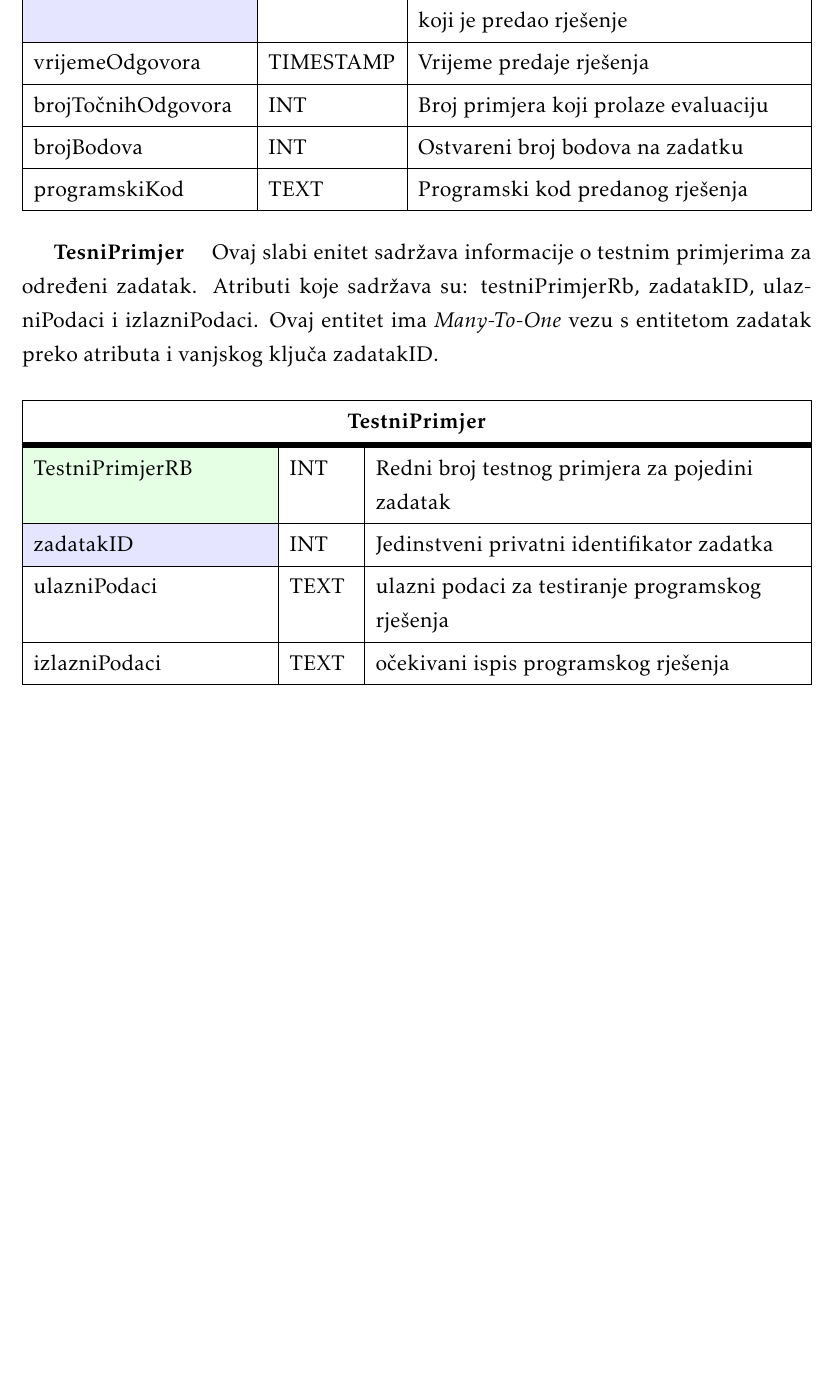
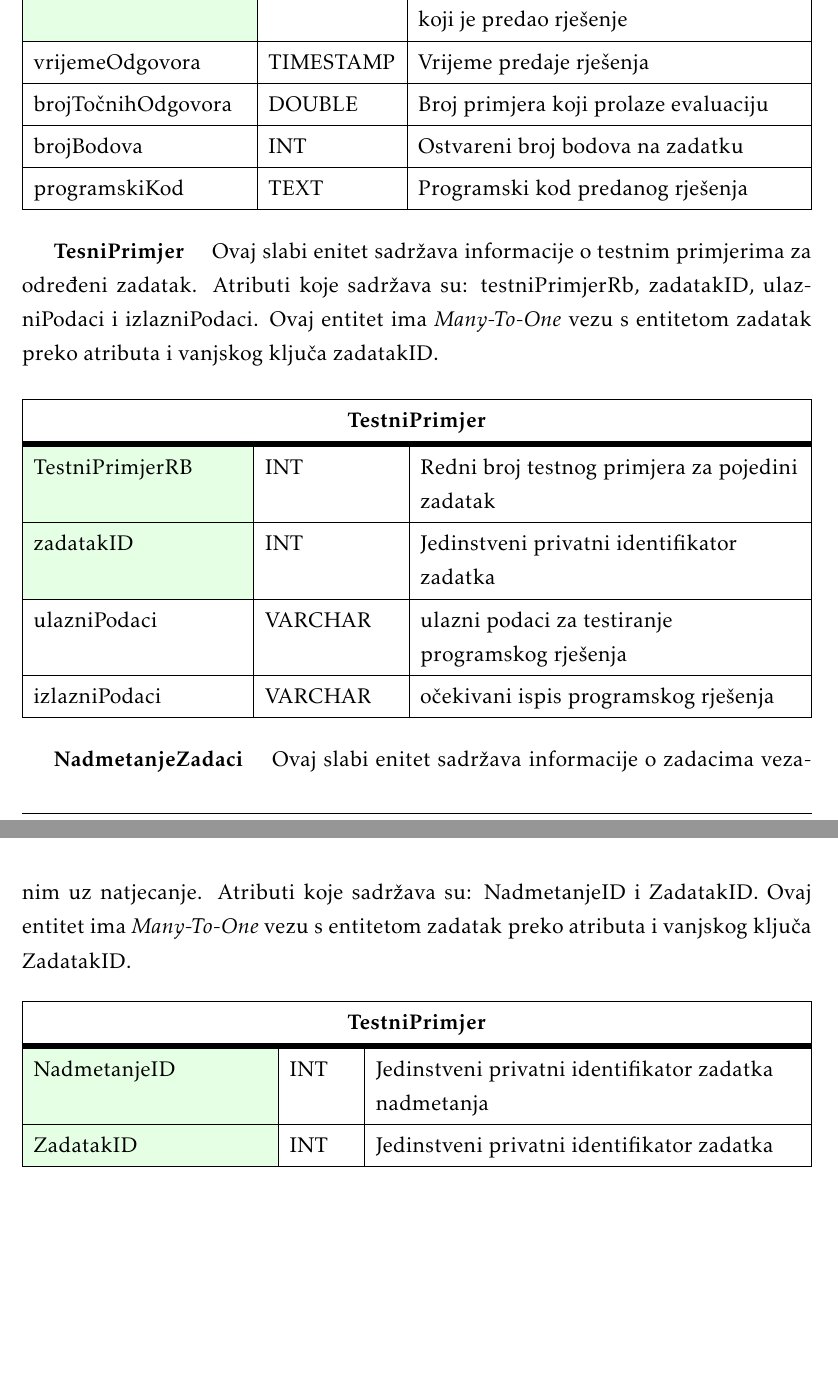
Before and after one commit to mh53837/Looney-Codes, a LaTeX document (Dokumentacija/PROGI_ProjektnaDokumentacija.tex, which reads Dokumentacija/Arhitektura.tex): part of page 37 of 63 before the commit and two parts of pages 37 and 38 of 64 after it, the two joined at a grey line, cut so that both start at the same text, the shorter picture padded with empty space. Compiled offline with pdfLaTeX.

Commit message:
azuzirane tablice baze

```diff
--- a/Dokumentacija/Arhitektura.tex
+++ b/Dokumentacija/Arhitektura.tex
@@ -161,10 +149,10 @@ Za potrebe našeg sustava koristit ćemo relacijsku bazu podataka koja svojom st
 					} %definicija širine tablice, širine stupaca, poravnanje i broja redaka naslova tablice
 					\hline \SetCell[c=3]{c}{\textbf{Rješenje}}	 \\ \hline[3pt]
 					\SetCell{LightGreen}rjesenjeRb & INT & Redni broj predanog rješenja određenog korisnika za predani zadatak \\ \hline
-					\SetCell{LightBlue}ZadatakID & INT	&  	Jedinstveni  privatni identifikator zadatka  	\\ \hline
-					\SetCell{LightBlue}NatjecateljID & INT &  Jedinstveni identifikator natjecatelja koji je predao rješenje	\\ \hline
+					\SetCell{LightGreen}ZadatakID & INT	&  	Jedinstveni  privatni identifikator zadatka  	\\ \hline
+					\SetCell{LightGreen}NatjecateljID & INT &  Jedinstveni identifikator natjecatelja koji je predao rješenje	\\ \hline
 					vrijemeOdgovora & TIMESTAMP & Vrijeme predaje rješenja \\ \hline
-					brojTočnihOdgovora & INT & Broj primjera koji prolaze evaluaciju \\ \hline
+					brojTočnihOdgovora & DOUBLE & Broj primjera koji prolaze evaluaciju \\ \hline
 					brojBodova & INT & Ostvareni broj bodova na zadatku \\ \hline
 					programskiKod & TEXT & Programski kod predanog rješenja \\ \hline
 				\end{longtblr}
@@ -176,14 +164,28 @@ Za potrebe našeg sustava koristit ćemo relacijsku bazu podataka koja svojom st
 					entry=none
 					]{
 						width = \textwidth,
-						colspec={|X[11,l]|X[3, l]|X[20, l]|},
+						colspec={|X[11,l]|X[7, l]|X[20, l]|},
 						rowhead = 1,
 					} %definicija širine tablice, širine stupaca, poravnanje i broja redaka naslova tablice
 					\hline \SetCell[c=3]{c}{\textbf{TestniPrimjer}}	 \\ \hline[3pt]
 					\SetCell{LightGreen}TestniPrimjerRB & INT & Redni broj testnog primjera za pojedini zadatak  	\\ \hline
-					\SetCell{LightBlue}zadatakID & INT &  Jedinstveni privatni identifikator zadatka \\ \hline
-					ulazniPodaci & TEXT & ulazni podaci za testiranje programskog rješenja \\ \hline
-					izlazniPodaci & TEXT & očekivani ispis programskog rješenja \\ \hline
+					\SetCell{LightGreen}zadatakID & INT &  Jedinstveni privatni identifikator zadatka \\ \hline
+					ulazniPodaci & VARCHAR & ulazni podaci za testiranje programskog rješenja \\ \hline
+					izlazniPodaci & VARCHAR & očekivani ispis programskog rješenja \\ \hline
+				\end{longtblr}
+
+\textbf{NadmetanjeZadaci} \quad Ovaj slabi enitet sadržava informacije o zadacima vezanim uz natjecanje. Atributi koje sadržava su: NadmetanjeID i ZadatakID. Ovaj entitet ima \textit{Many-To-One} vezu s entitetom zadatak preko atributa i vanjskog ključa ZadatakID.
+\begin{longtblr}[
+					label=none,
+					entry=none
+				]{
+					width = \textwidth,
+					colspec={|X[11,l]|X[3, l]|X[20, l]|},
+					rowhead = 1,
+				} %definicija širine tablice, širine stupaca, poravnanje i broja redaka naslova tablice
+					\hline \SetCell[c=3]{c}{\textbf{TestniPrimjer}}	 \\ \hline[3pt]
+					\SetCell{LightGreen}NadmetanjeID & INT & Jedinstveni privatni identifikator zadatka nadmetanja  	\\ \hline
+					\SetCell{LightGreen}ZadatakID & INT &  Jedinstveni privatni identifikator zadatka \\ \hline
 				\end{longtblr}
 
 
```
Also changed, not shown: Dokumentacija/Arhitektura.tex (44 more changed lines).
